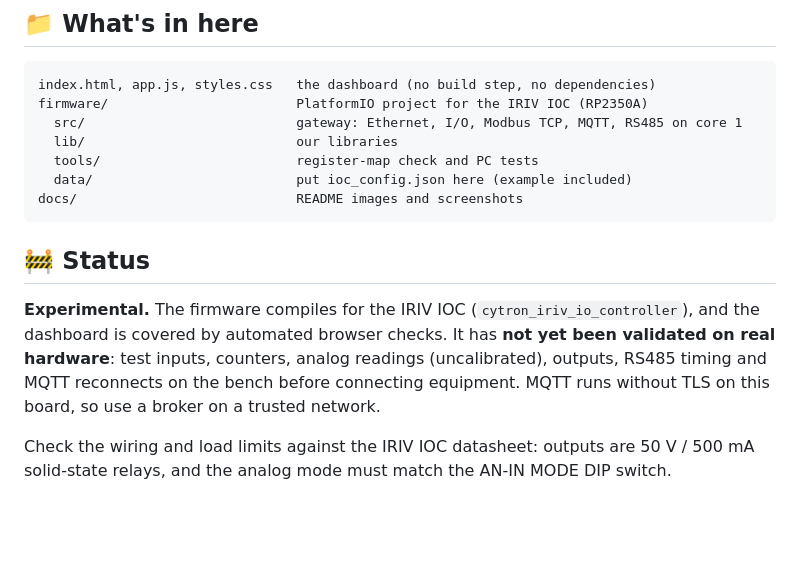
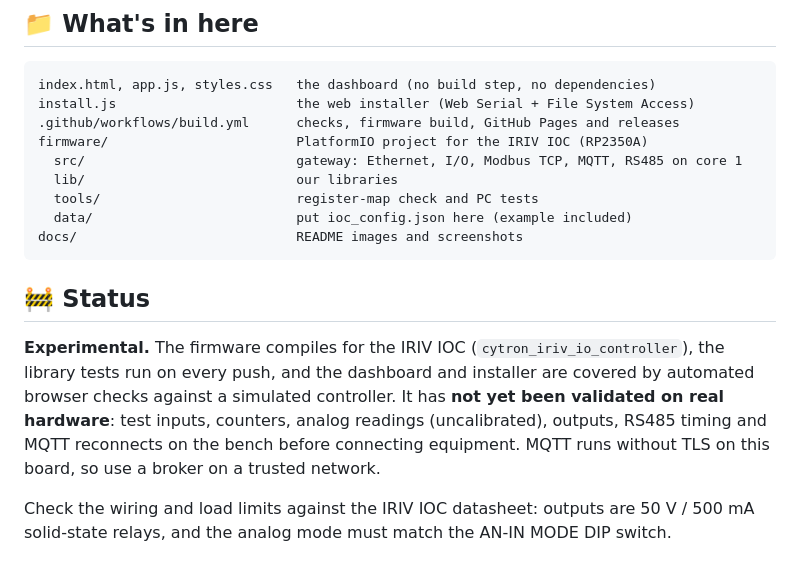
Before and after one commit to dineshpalsingh1989/IRIV-IOC-Gateway, a Markdown page: README.md, the part around one of its changes. Drawn GitHub-style; blank space fills up the shorter version.

````diff
--- a/README.md
+++ b/README.md
@@ -139,6 +162,8 @@ Full table, MQTT payloads and notes: [`firmware/README.md`](firmware/README.md).
 
 ```
 index.html, app.js, styles.css   the dashboard (no build step, no dependencies)
+install.js                       the web installer (Web Serial + File System Access)
+.github/workflows/build.yml      checks, firmware build, GitHub Pages and releases
 firmware/                        PlatformIO project for the IRIV IOC (RP2350A)
   src/                           gateway: Ethernet, I/O, Modbus TCP, MQTT, RS485 on core 1
   lib/                           our libraries
@@ -149,7 +174,7 @@ docs/                            README images and screenshots
 
 ## 🚧 Status
 
-**Experimental.** The firmware compiles for the IRIV IOC (`cytron_iriv_io_controller`), and the dashboard is covered by automated browser checks. It has **not yet been validated on real hardware**: test inputs, counters, analog readings (uncalibrated), outputs, RS485 timing and MQTT reconnects on the bench before connecting equipment. MQTT runs without TLS on this board, so use a broker on a trusted network.
+**Experimental.** The firmware compiles for the IRIV IOC (`cytron_iriv_io_controller`), the library tests run on every push, and the dashboard and installer are covered by automated browser checks against a simulated controller. It has **not yet been validated on real hardware**: test inputs, counters, analog readings (uncalibrated), outputs, RS485 timing and MQTT reconnects on the bench before connecting equipment. MQTT runs without TLS on this board, so use a broker on a trusted network.
 
 Check the wiring and load limits against the IRIV IOC datasheet: outputs are 50 V / 500 mA solid-state relays, and the analog mode must match the AN-IN MODE DIP switch.
 
````
Also changed, not shown: other parts of README.md (+35 -12 lines), firmware/README.md (+17 -3 lines), docs/screenshots/install.png (added), 8 other files.
